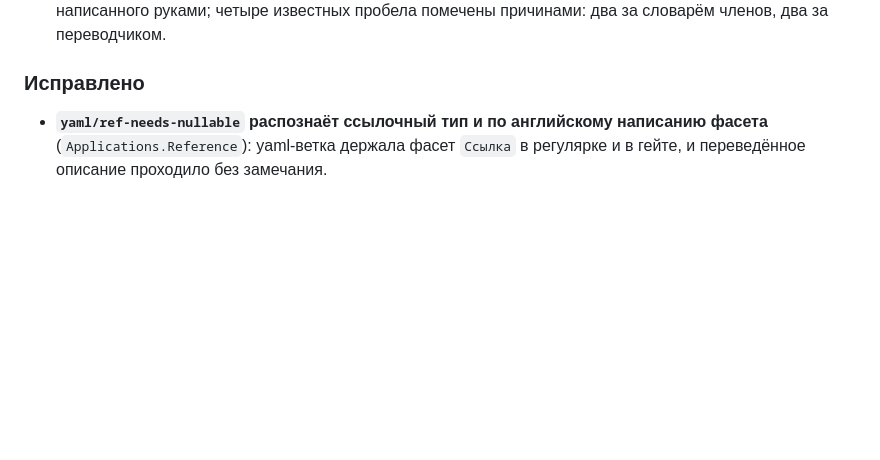
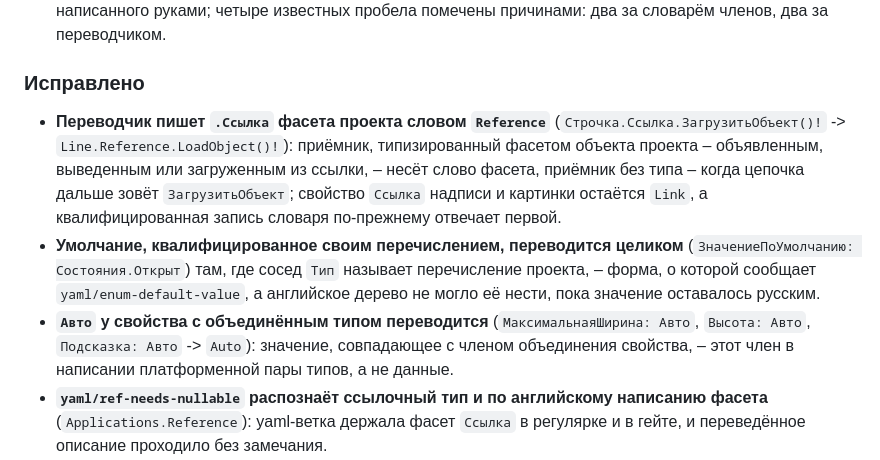
Before and after one commit to keyfire/xbsl, a Markdown page: CHANGELOG.ru.md, the part around the change. GitHub-like rendering; blank space fills up the shorter version.

Commit message:
История изменений: три исправления переводчика

```diff
--- a/CHANGELOG.ru.md
+++ b/CHANGELOG.ru.md
@@ -26,6 +26,19 @@ LSP и MCP, индекс документации и скаффолдинг ме
   членов, два за переводчиком.
 
 ### Исправлено
+- **Переводчик пишет `.Ссылка` фасета проекта словом `Reference`**
+  (`Строчка.Ссылка.ЗагрузитьОбъект()!` -> `Line.Reference.LoadObject()!`): приёмник,
+  типизированный фасетом объекта проекта – объявленным, выведенным или загруженным из ссылки, –
+  несёт слово фасета, приёмник без типа – когда цепочка дальше зовёт `ЗагрузитьОбъект`; свойство
+  `Ссылка` надписи и картинки остаётся `Link`, а квалифицированная запись словаря по-прежнему
+  отвечает первой.
+- **Умолчание, квалифицированное своим перечислением, переводится целиком**
+  (`ЗначениеПоУмолчанию: Состояния.Открыт`) там, где сосед `Тип` называет перечисление проекта, –
+  форма, о которой сообщает `yaml/enum-default-value`, а английское дерево не могло её нести,
+  пока значение оставалось русским.
+- **`Авто` у свойства с объединённым типом переводится** (`МаксимальнаяШирина: Авто`,
+  `Высота: Авто`, `Подсказка: Авто` -> `Auto`): значение, совпадающее с членом объединения
+  свойства, – этот член в написании платформенной пары типов, а не данные.
 - **`yaml/ref-needs-nullable` распознаёт ссылочный тип и по английскому написанию фасета**
   (`Applications.Reference`): yaml-ветка держала фасет `Ссылка` в регулярке и в гейте, и
   переведённое описание проходило без замечания.
```
Also changed, not shown: CHANGELOG.md (+12 -0 lines).
